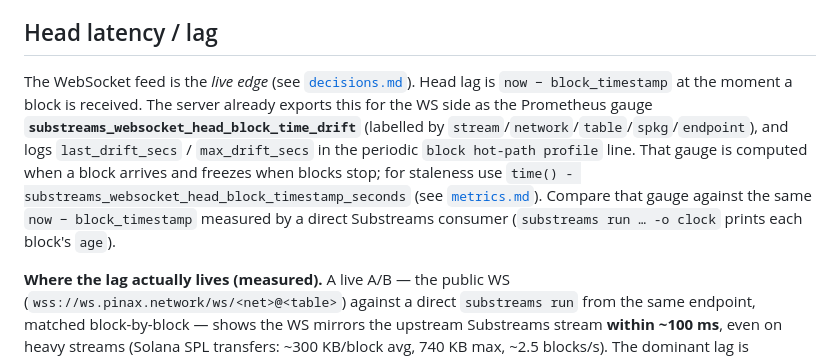
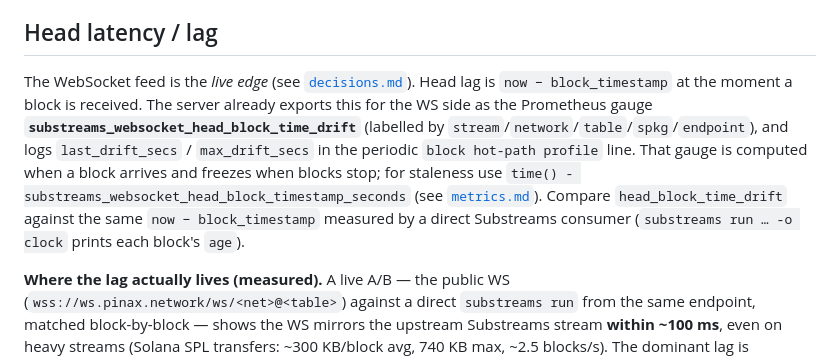
Before and after one commit to pinax-network/substreams-websocket, a Markdown page: docs/substreams.md, the part around the change. Rendered like a GitHub page.

Commit message:
Clarify head drift comparison and clockless blocks in docs
substreams.md: after the staleness sentence, "that gauge" read as the
timestamp gauge; name head_block_time_drift in the comparison.

metrics.md: note that a block without a clock is recorded with
timestamp 0, so the timestamp gauges and drift show it as maximally
stale.

Co-Authored-By: Claude Opus 5.5 (1M context) <noreply@anthropic.com>
Claude-Session: https://claude.ai/code/session_01DKRZSJcHHqAuGptdovi53F

```diff
--- a/docs/substreams.md
+++ b/docs/substreams.md
@@ -23,7 +23,7 @@ We use `sf.substreams.rpc.v2.Stream/Blocks`. The proto definitions are not vendo
 
 ## Head latency / lag
 
-The WebSocket feed is the *live edge* (see [`decisions.md`](decisions.md)). Head lag is `now − block_timestamp` at the moment a block is received. The server already exports this for the WS side as the Prometheus gauge **`substreams_websocket_head_block_time_drift`** (labelled by `stream`/`network`/`table`/`spkg`/`endpoint`), and logs `last_drift_secs` / `max_drift_secs` in the periodic `block hot-path profile` line. That gauge is computed when a block arrives and freezes when blocks stop; for staleness use `time() - substreams_websocket_head_block_timestamp_seconds` (see [`metrics.md`](metrics.md)). Compare that gauge against the same `now − block_timestamp` measured by a direct Substreams consumer (`substreams run … -o clock` prints each block's `age`).
+The WebSocket feed is the *live edge* (see [`decisions.md`](decisions.md)). Head lag is `now − block_timestamp` at the moment a block is received. The server already exports this for the WS side as the Prometheus gauge **`substreams_websocket_head_block_time_drift`** (labelled by `stream`/`network`/`table`/`spkg`/`endpoint`), and logs `last_drift_secs` / `max_drift_secs` in the periodic `block hot-path profile` line. That gauge is computed when a block arrives and freezes when blocks stop; for staleness use `time() - substreams_websocket_head_block_timestamp_seconds` (see [`metrics.md`](metrics.md)). Compare `head_block_time_drift` against the same `now − block_timestamp` measured by a direct Substreams consumer (`substreams run … -o clock` prints each block's `age`).
 
 **Where the lag actually lives (measured).** A live A/B — the public WS (`wss://ws.pinax.network/ws/<net>@<table>`) against a direct `substreams run` from the same endpoint, matched block-by-block — shows the WS mirrors the upstream Substreams stream **within ~100 ms**, even on heavy streams (Solana SPL transfers: ~300 KB/block avg, 740 KB max, ~2.5 blocks/s). The dominant lag is **upstream** (chain → Firehose → Substreams), and for high-throughput chains it is **bursty**: in one 90 s Solana window head lag was p50 ≈ 2.4 s, p90 ≈ 13.8 s, max ≈ 18.5 s. A report like "WS 13 s vs SS 5 s" is almost always that one bursty distribution sampled at two different instants — not the WS adding a fixed offset. Confirm with the matched A/B before assuming the server is at fault. Full numbers, methodology, and reproduction harness: [`latency-benchmarks.md`](latency-benchmarks.md).
 
```
Also changed, not shown: docs/metrics.md (+2 -0 lines).
